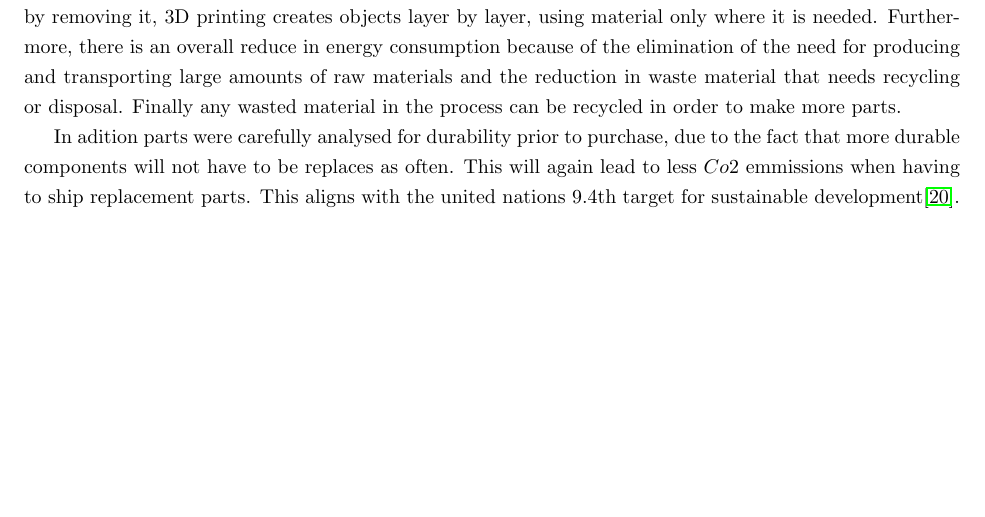
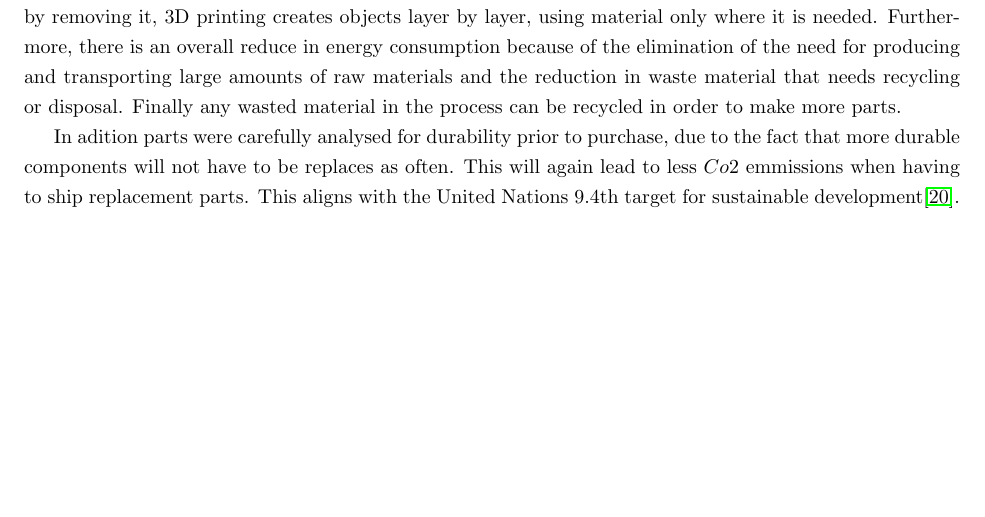
Before and after one commit to pdavid747/Project-Report, a LaTeX thesis (finalreport.tex): part of page 86 of 89, cut so that both start at the same text. Compiled offline with pdfLaTeX.

```diff
--- a/finalreport.tex
+++ b/finalreport.tex
@@ -4016,7 +4016,7 @@
 
 This project was built around sustainable practises by 3D printing components where it was viable, In contrast to traditional manufacturing techniques like machining or casting, which frequently waste material by removing it, 3D printing creates objects layer by layer, using material only where it is needed. Furthermore, there is an overall reduce in energy consumption because of the elimination of the need for producing and transporting large amounts of raw materials and the reduction in waste material that needs recycling or disposal. Finally any wasted material in the process can be recycled in order to make more parts.
 
-In adition parts were carefully analysed for durability prior to purchase, due to the fact that more durable components will not have to be replaces as often. This will again lead to less \(Co2\) emmissions when having to ship replacement parts. This aligns with the united nations 9.4th target for sustainable development\cite{un}.
+In adition parts were carefully analysed for durability prior to purchase, due to the fact that more durable components will not have to be replaces as often. This will again lead to less \(Co2\) emmissions when having to ship replacement parts. This aligns with the United Nations 9.4th target for sustainable development\cite{un}.
 
 \chapter{Conclusions}
 In conclusion the GNSS base station worked very well in sending RTK corrections to the rover module figures:\ref{fig:GNSS_RTK} and \ref{fig:GNSS_no_RTK} show a distinct improvement when using these corrections, Making the GNSS data accurate to \(\pm9\)centimeters form \(\pm1\)meter
```
Also changed, not shown: Pictures/bmp180.png, finalreport.bbl (deleted), finalreport.tex.bbl (deleted), 9 other files.
